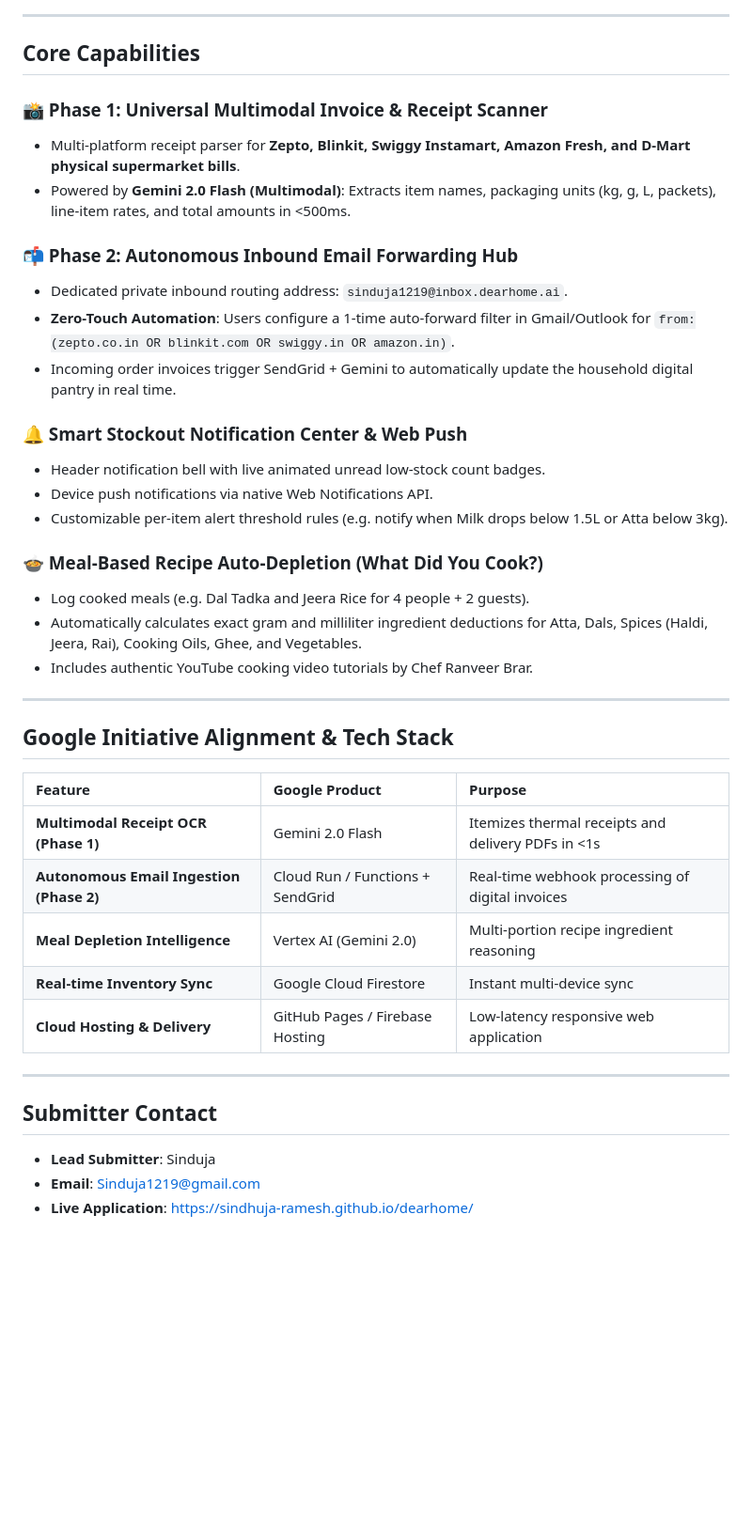
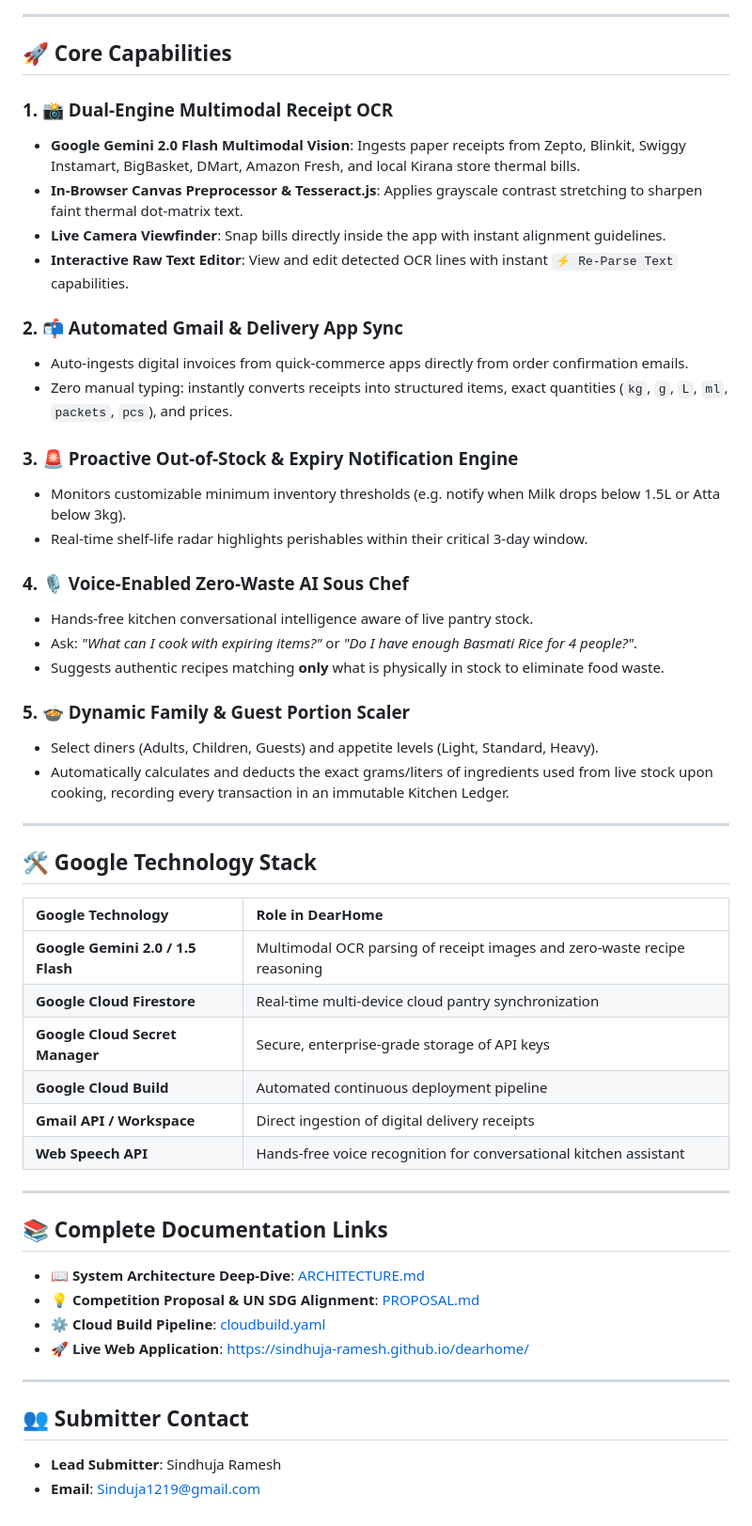
Before and after one commit to sindhuja-ramesh/dearhome, a Markdown page: README.md, the part around one of its changes. Shown at 94% size. Rendered like a GitHub page; blank space fills up the shorter version.

Commit message:
docs: update README with comprehensive system features, Google AI stack, and live links

```diff
--- a/README.md
+++ b/README.md
@@ -37,42 +59,55 @@ flowchart TD
 
 ---
 
-## Core Capabilities
+## 🚀 Core Capabilities
 
-### 📸 Phase 1: Universal Multimodal Invoice & Receipt Scanner
-- Multi-platform receipt parser for **Zepto, Blinkit, Swiggy Instamart, Amazon Fresh, and D-Mart physical supermarket bills**.
-- Powered by **Gemini 2.0 Flash (Multimodal)**: Extracts item names, packaging units (kg, g, L, packets), line-item rates, and total amounts in <500ms.
+### 1. 📸 Dual-Engine Multimodal Receipt OCR
+- **Google Gemini 2.0 Flash Multimodal Vision**: Ingests paper receipts from Zepto, Blinkit, Swiggy Instamart, BigBasket, DMart, Amazon Fresh, and local Kirana store thermal bills.
+- **In-Browser Canvas Preprocessor & Tesseract.js**: Applies grayscale contrast stretching to sharpen faint thermal dot-matrix text.
+- **Live Camera Viewfinder**: Snap bills directly inside the app with instant alignment guidelines.
+- **Interactive Raw Text Editor**: View and edit detected OCR lines with instant `⚡ Re-Parse Text` capabilities.
 
-### 📬 Phase 2: Autonomous Inbound Email Forwarding Hub
-- Dedicated private inbound routing address: `sinduja1219@inbox.dearhome.ai`.
-- **Zero-Touch Automation**: Users configure a 1-time auto-forward filter in Gmail/Outlook for `from:(zepto.co.in OR blinkit.com OR swiggy.in OR amazon.in)`.
-- Incoming order invoices trigger SendGrid + Gemini to automatically update the household digital pantry in real time.
+### 2. 📬 Automated Gmail & Delivery App Sync
+- Auto-ingests digital invoices from quick-commerce apps directly from order confirmation emails.
+- Zero manual typing: instantly converts receipts into structured items, exact quantities (`kg`, `g`, `L`, `ml`, `packets`, `pcs`), and prices.
 
-### 🔔 Smart Stockout Notification Center & Web Push
-- Header notification bell with live animated unread low-stock count badges.
-- Device push notifications via native Web Notifications API.
-- Customizable per-item alert threshold rules (e.g. notify when Milk drops below 1.5L or Atta below 3kg).
+### 3. 🚨 Proactive Out-of-Stock & Expiry Notification Engine
+- Monitors customizable minimum inventory thresholds (e.g. notify when Milk drops below 1.5L or Atta below 3kg).
+- Real-time shelf-life radar highlights perishables within their critical 3-day window.
 
-### 🍲 Meal-Based Recipe Auto-Depletion (What Did You Cook?)
-- Log cooked meals (e.g. Dal Tadka and Jeera Rice for 4 people + 2 guests).
-- Automatically calculates exact gram and milliliter ingredient deductions for Atta, Dals, Spices (Haldi, Jeera, Rai), Cooking Oils, Ghee, and Vegetables.
-- Includes authentic YouTube cooking video tutorials by Chef Ranveer Brar.
+### 4. 🎙️ Voice-Enabled Zero-Waste AI Sous Chef
+- Hands-free kitchen conversational intelligence aware of live pantry stock.
+- Ask: *"What can I cook with expiring items?"* or *"Do I have enough Basmati Rice for 4 people?"*.
+- Suggests authentic recipes matching **only** what is physically in stock to eliminate food waste.
+
+### 5. 🍲 Dynamic Family & Guest Portion Scaler
+- Select diners (Adults, Children, Guests) and appetite levels (Light, Standard, Heavy).
+- Automatically calculates and deducts the exact grams/liters of ingredients used from live stock upon cooking, recording every transaction in an immutable Kitchen Ledger.
 
 ---
 
-## Google Initiative Alignment & Tech Stack
+## 🛠️ Google Technology Stack
 
-| Feature | Google Product | Purpose |
-| :--- | :--- | :--- |
-| **Multimodal Receipt OCR (Phase 1)** | Gemini 2.0 Flash | Itemizes thermal receipts and delivery PDFs in <1s |
-| **Autonomous Email Ingestion (Phase 2)** | Cloud Run / Functions + SendGrid | Real-time webhook processing of digital invoices |
-| **Meal Depletion Intelligence** | Vertex AI (Gemini 2.0) | Multi-portion recipe ingredient reasoning |
-| **Real-time Inventory Sync** | Google Cloud Firestore | Instant multi-device sync |
-| **Cloud Hosting & Delivery** | GitHub Pages / Firebase Hosting | Low-latency responsive web application |
+| Google Technology | Role in DearHome |
+| :--- | :--- |
+| **Google Gemini 2.0 / 1.5 Flash** | Multimodal OCR parsing of receipt images and zero-waste recipe reasoning |
+| **Google Cloud Firestore** | Real-time multi-device cloud pantry synchronization |
+| **Google Cloud Secret Manager** | Secure, enterprise-grade storage of API keys |
+| **Google Cloud Build** | Automated continuous deployment pipeline |
+| **Gmail API / Workspace** | Direct ingestion of digital delivery receipts |
+| **Web Speech API** | Hands-free voice recognition for conversational kitchen assistant |
 
 ---
 
-## Submitter Contact
-- **Lead Submitter**: Sinduja
+## 📚 Complete Documentation Links
+
+- 📖 **System Architecture Deep-Dive**: [ARCHITECTURE.md](ARCHITECTURE.md)
+- 💡 **Competition Proposal & UN SDG Alignment**: [PROPOSAL.md](PROPOSAL.md)
+- ⚙️ **Cloud Build Pipeline**: [cloudbuild.yaml](cloudbuild.yaml)
+- 🚀 **Live Web Application**: [https://sindhuja-ramesh.github.io/dearhome/](https://sindhuja-ramesh.github.io/dearhome/)
+
+---
+
+## 👥 Submitter Contact
+- **Lead Submitter**: Sindhuja Ramesh
 - **Email**: Sinduja1219@gmail.com
-- **Live Application**: [https://sindhuja-ramesh.github.io/dearhome/](https://sindhuja-ramesh.github.io/dearhome/)
```
Also changed, not shown: other parts of README.md (+36 -14 lines).
